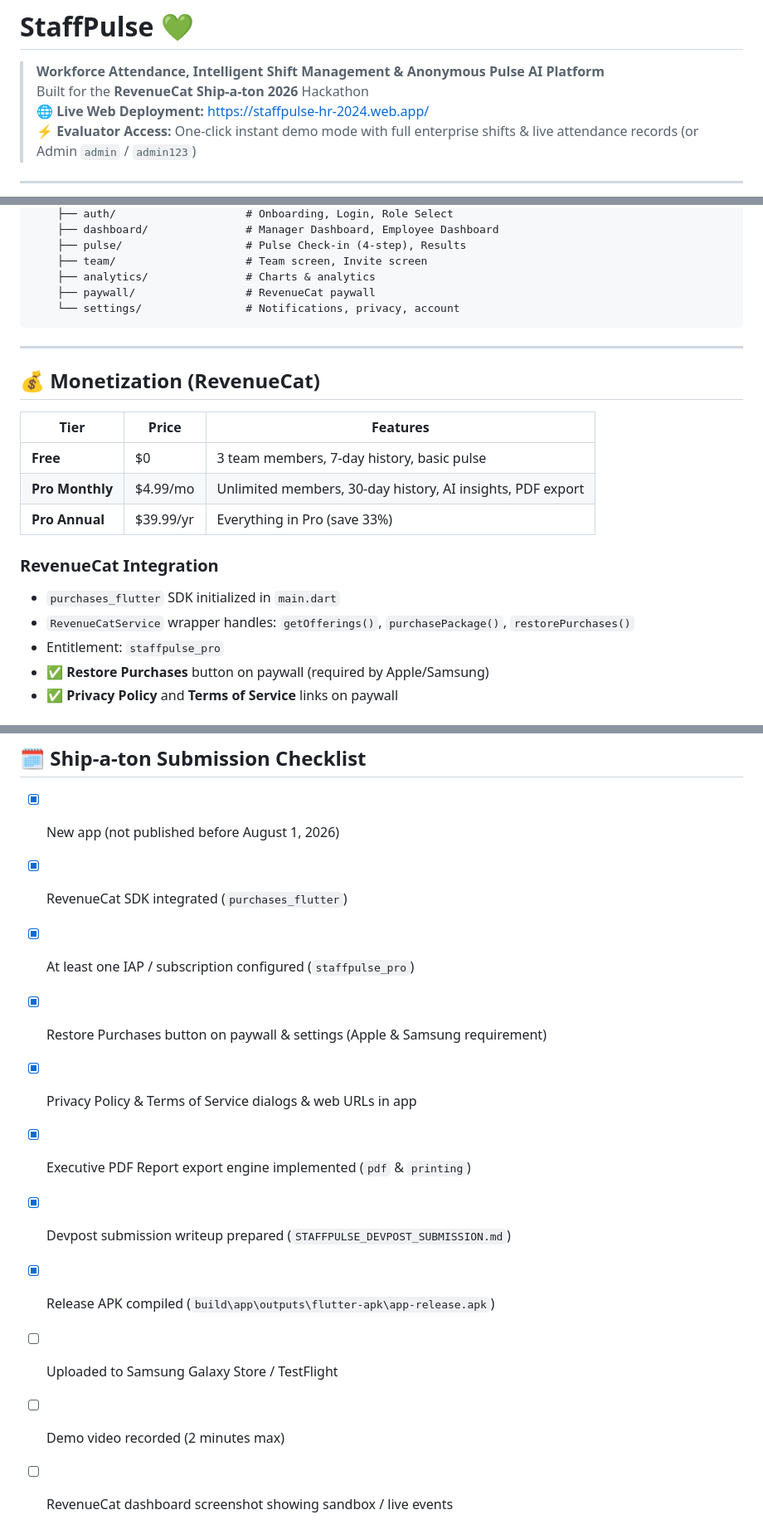
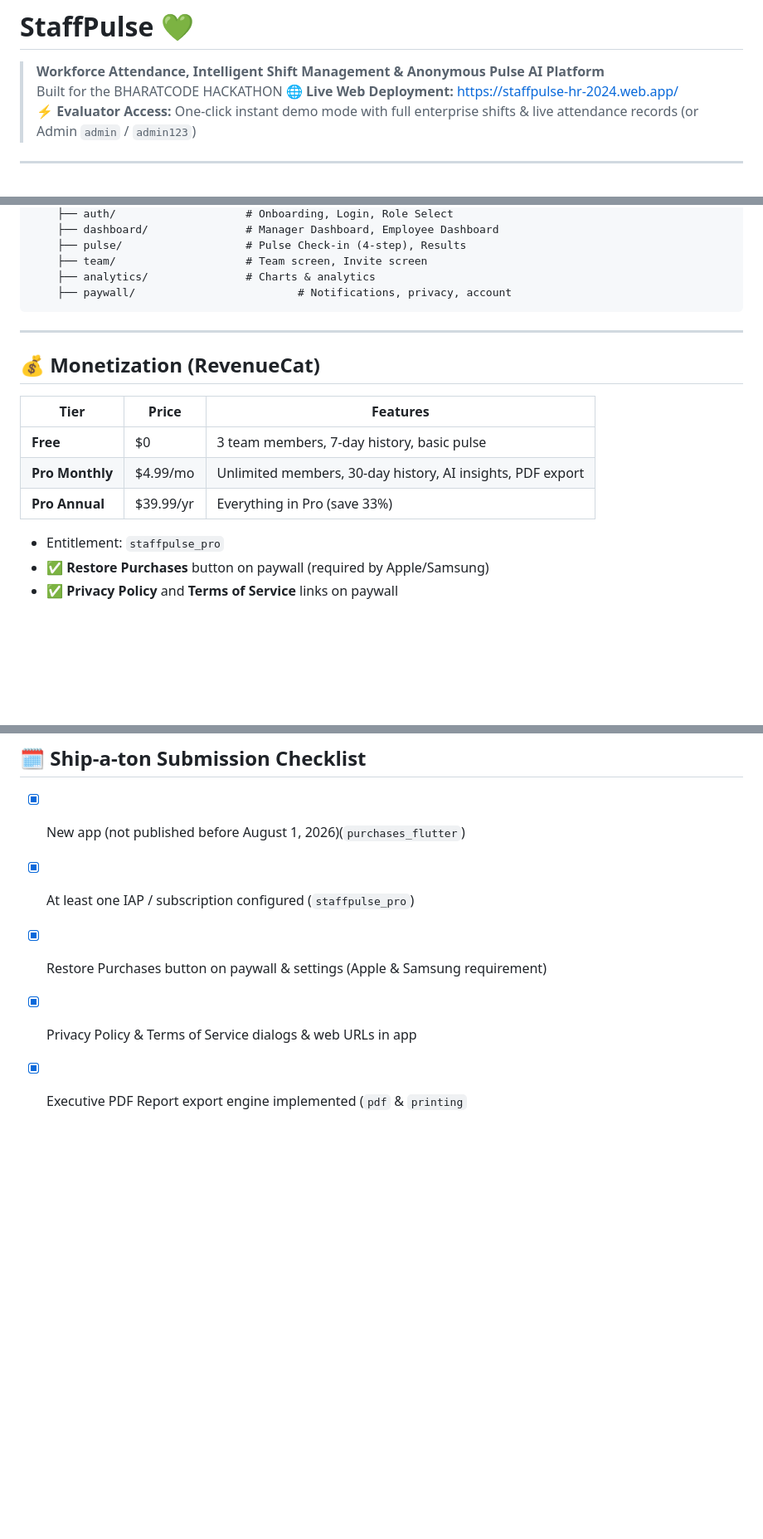
Before and after one commit to at84004630-del/STAFFPULSE, a Markdown page: README.md, 3 parts joined by grey strips. Shown at 83% size. Drawn GitHub-style; blank space fills up the shorter version.

Commit message:
Update README for BHARATCODE Hackathon and content changes

````diff
--- a/README.md
+++ b/README.md
@@ -1,7 +1,7 @@
 # StaffPulse 💚
 
 > **Workforce Attendance, Intelligent Shift Management & Anonymous Pulse AI Platform**
-> Built for the **RevenueCat Ship-a-ton 2026** Hackathon
+> Built for the BHARATCODE HACKATHON
 > 🌐 **Live Web Deployment:** [https://staffpulse-hr-2024.web.app/](https://staffpulse-hr-2024.web.app/)
 > ⚡ **Evaluator Access:** One-click instant demo mode with full enterprise shifts & live attendance records (or Admin `admin` / `admin123`)
 
@@ -49,8 +49,7 @@ lib/
     ├── pulse/                   # Pulse Check-in (4-step), Results
     ├── team/                    # Team screen, Invite screen
     ├── analytics/               # Charts & analytics
-    ├── paywall/                 # RevenueCat paywall
-    └── settings/                # Notifications, privacy, account
+    ├── paywall/                         # Notifications, privacy, account
 ```
 
 ---
@@ -63,9 +62,6 @@ lib/
 | **Pro Monthly** | $4.99/mo | Unlimited members, 30-day history, AI insights, PDF export |
 | **Pro Annual** | $39.99/yr | Everything in Pro (save 33%) |
 
-### RevenueCat Integration
-- `purchases_flutter` SDK initialized in `main.dart`
-- `RevenueCatService` wrapper handles: `getOfferings()`, `purchasePackage()`, `restorePurchases()`
 - Entitlement: `staffpulse_pro`
 - ✅ **Restore Purchases** button on paywall (required by Apple/Samsung)
 - ✅ **Privacy Policy** and **Terms of Service** links on paywall
@@ -130,14 +123,8 @@ flutter build apk --release
 
 ## 🗓️ Ship-a-ton Submission Checklist
 
-- [x] New app (not published before August 1, 2026)
-- [x] RevenueCat SDK integrated (`purchases_flutter`)
+- [x] New app (not published before August 1, 2026)(`purchases_flutter`)
 - [x] At least one IAP / subscription configured (`staffpulse_pro`)
 - [x] Restore Purchases button on paywall & settings (Apple & Samsung requirement)
 - [x] Privacy Policy & Terms of Service dialogs & web URLs in app
-- [x] Executive PDF Report export engine implemented (`pdf` & `printing`)
-- [x] Devpost submission writeup prepared (`STAFFPULSE_DEVPOST_SUBMISSION.md`)
-- [x] Release APK compiled (`build\app\outputs\flutter-apk\app-release.apk`)
-- [ ] Uploaded to Samsung Galaxy Store / TestFlight
-- [ ] Demo video recorded (2 minutes max)
-- [ ] RevenueCat dashboard screenshot showing sandbox / live events
+- [x] Executive PDF Report export engine implemented (`pdf` & `printing`
````
Also changed, not shown: other parts of README.md (+1 -4 lines).
